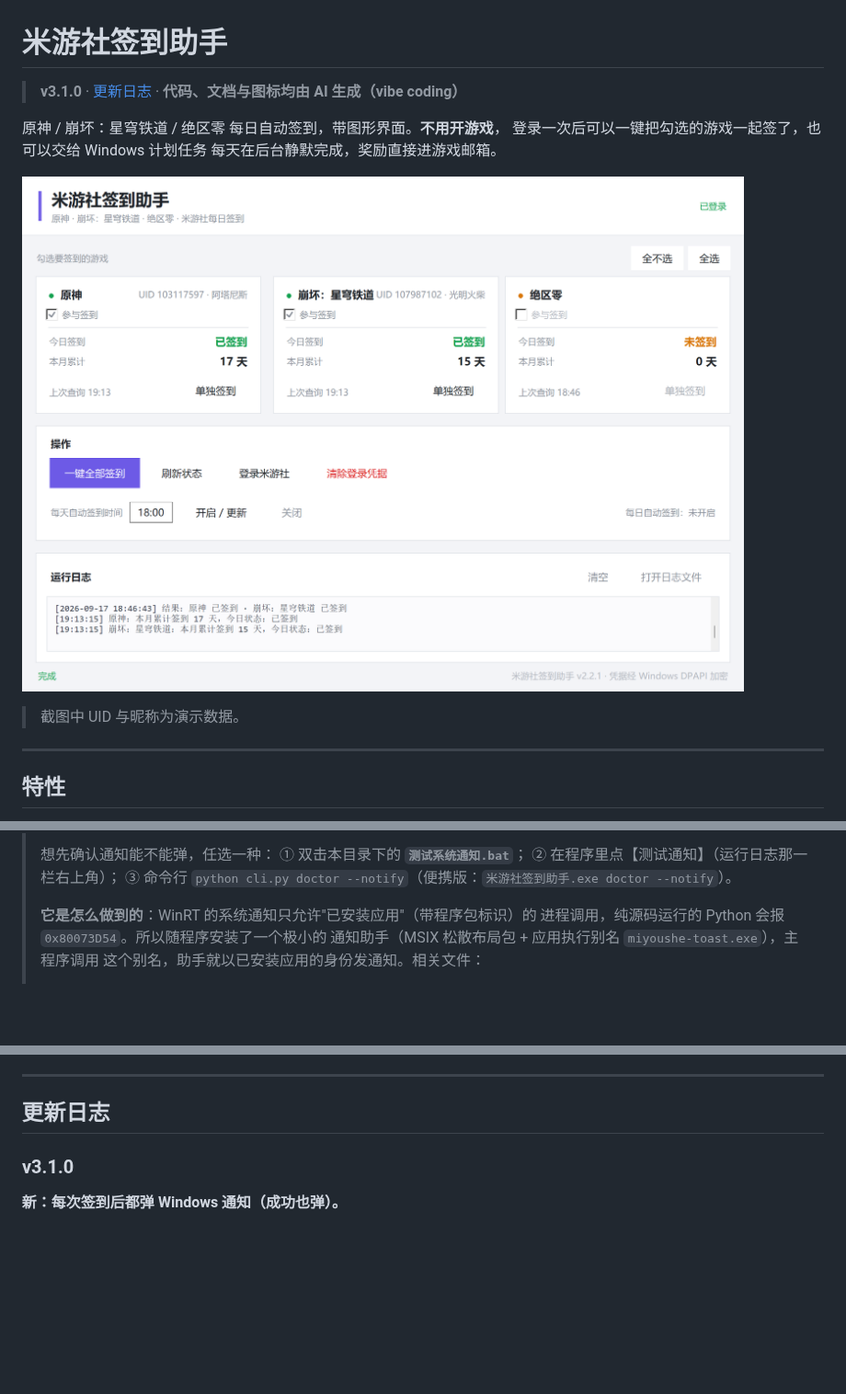
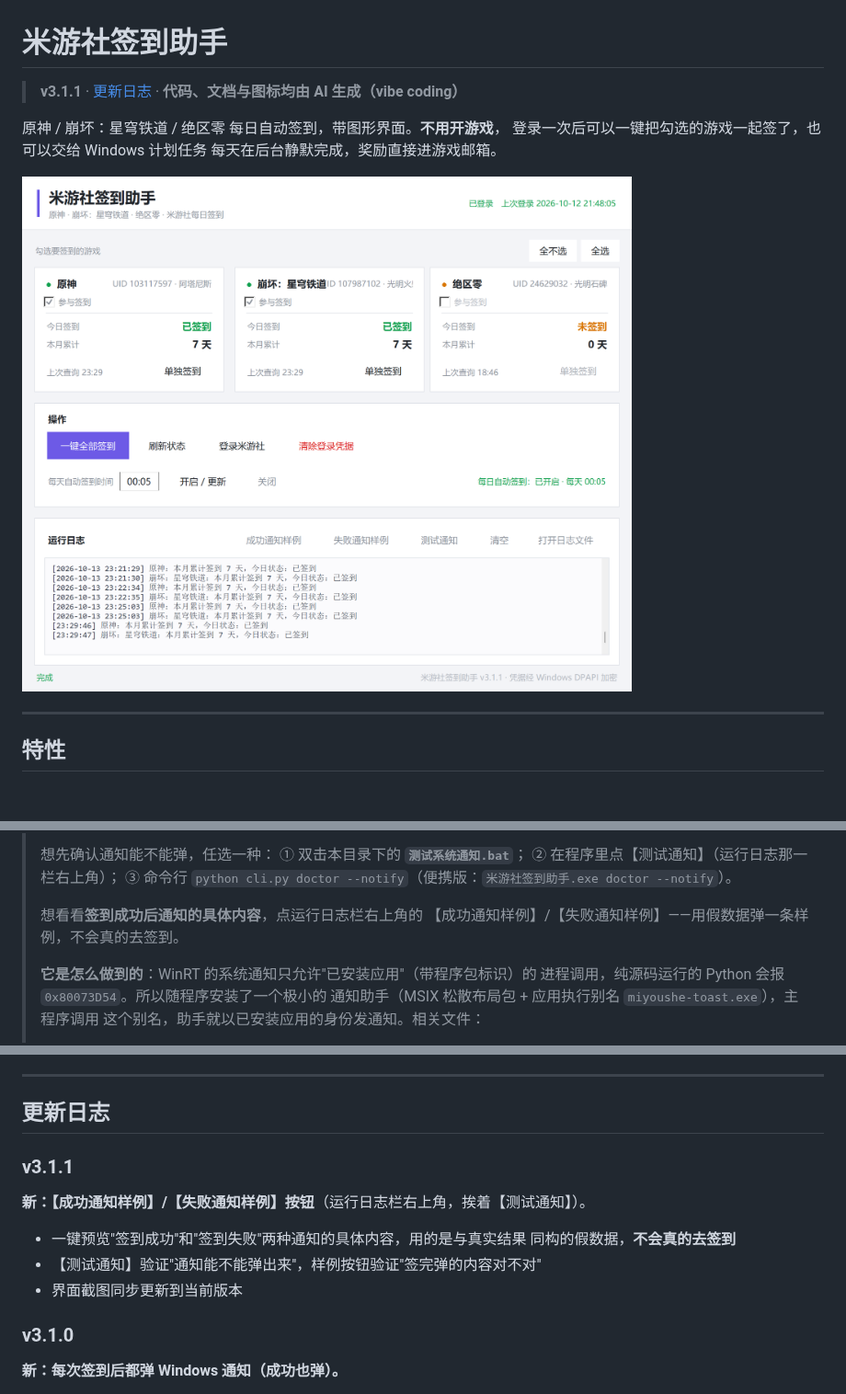
Before and after one commit to mxf133/mys-signin-helper, a Markdown page: README.md, 3 parts joined by grey strips. Shown at 92% size. Drawn GitHub-style; pictures changed too: assets/screenshot.png; blank space fills up the shorter version.

Commit message:
feat(v3.1.1): 新增签到成功/失败通知样例按钮
- 运行日志栏右上角加【成功通知样例】【失败通知样例】：用与真实结果同构的假数据调用 core.notify_sign_result 预览两种通知，不会真签到

- 抽出 _ensure_toast（系统通知不可用时顺手启用），三个通知类按钮共用

- README：版本徽标、通知说明、v3.1.1 更新日志；界面截图重出（1800x1520，含新按钮）

```diff
--- a/README.md
+++ b/README.md
@@ -1,14 +1,12 @@
 # 米游社签到助手
 
-> **v3.1.0** · [更新日志](#更新日志) · **代码、文档与图标均由 AI 生成（vibe coding）**
+> **v3.1.1** · [更新日志](#更新日志) · **代码、文档与图标均由 AI 生成（vibe coding）**
 
 原神 / 崩坏：星穹铁道 / 绝区零 每日自动签到，带图形界面。**不用开游戏**，
 登录一次后可以一键把勾选的游戏一起签了，也可以交给 Windows 计划任务
 每天在后台静默完成，奖励直接进游戏邮箱。
 
 ![界面预览](assets/screenshot.png)
-
-> 截图中 UID 与昵称为演示数据。
 
 ---
 
@@ -81,6 +79,9 @@ cd mys-signin-helper
 > ① 双击本目录下的 **`测试系统通知.bat`**；
 > ② 在程序里点【测试通知】（运行日志那一栏右上角）；
 > ③ 命令行 `python cli.py doctor --notify`（便携版：`米游社签到助手.exe doctor --notify`）。
+>
+> 想看看**签到成功后通知的具体内容**，点运行日志栏右上角的
+> 【成功通知样例】/【失败通知样例】——用假数据弹一条样例，不会真的去签到。
 >
 > **它是怎么做到的**：WinRT 的系统通知只允许"已安装应用"（带程序包标识）的
 > 进程调用，纯源码运行的 Python 会报 `0x80073D54`。所以随程序安装了一个极小的
@@ -195,6 +196,15 @@ cookie 有效期约一个月（其中用于游戏签到的 `cookie_token` 会话
 ---
 
 ## 更新日志
+
+### v3.1.1
+
+**新：【成功通知样例】/【失败通知样例】按钮**（运行日志栏右上角，挨着【测试通知】）。
+
+- 一键预览"签到成功"和"签到失败"两种通知的具体内容，用的是与真实结果
+  同构的假数据，**不会真的去签到**
+- 【测试通知】验证"通知能不能弹出来"，样例按钮验证"签完弹的内容对不对"
+- 界面截图同步更新到当前版本
 
 ### v3.1.0
 
```
Also changed, not shown: 1 other file.
